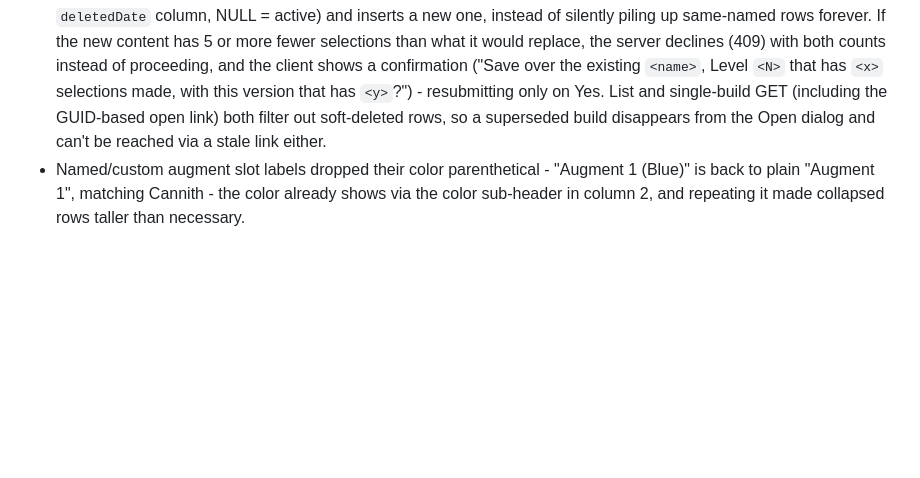
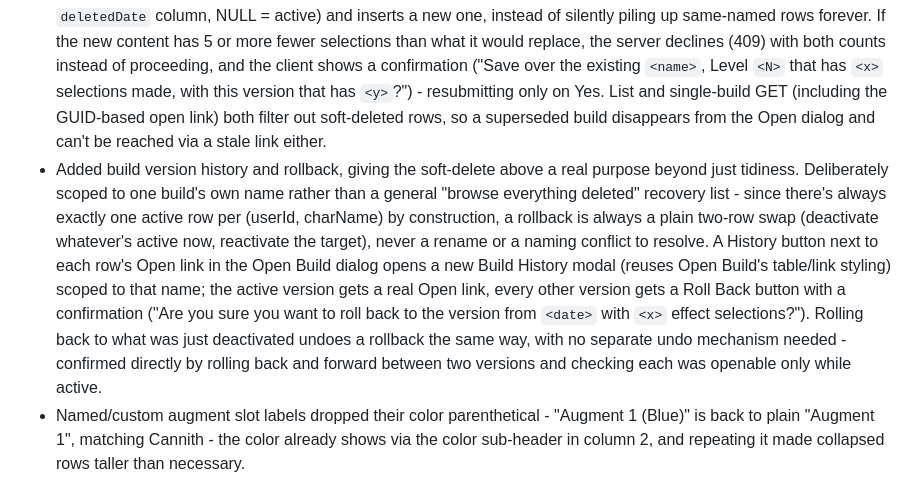
Before and after one commit to HumanJHawkins/DDOCraft, a Markdown page: Done.md, the part around the change. Rendered like a GitHub page; blank space fills up the shorter version.

Commit message:
Document build version history and rollback

```diff
--- a/Done.md
+++ b/Done.md
@@ -45,5 +45,6 @@
 - Changed the `.selected` (a chosen effect) button color from green to a light orange (`#f0a030`, hover `#f7b855`) - green was clashing with the new light-to-dark-blue recommendation scale.
 - Added a sense of how complete a saved build is: a new `effectCount` column on `characterBuild` (`buildData.positional.length + buildData.inherent.length`, computed server-side at save time) shows as a sortable "Effects" column in the Open Build dialog, between Level and Updated.
 - Added a real overwrite step to saving: an exact content+name match still just updates in place as before, but saving genuinely different content under a name that already has an active build now soft-deletes the old row (a new `deletedDate` column, NULL = active) and inserts a new one, instead of silently piling up same-named rows forever. If the new content has 5 or more fewer selections than what it would replace, the server declines (409) with both counts instead of proceeding, and the client shows a confirmation ("Save over the existing `<name>`, Level `<N>` that has `<x>` selections made, with this version that has `<y>`?") - resubmitting only on Yes. List and single-build GET (including the GUID-based open link) both filter out soft-deleted rows, so a superseded build disappears from the Open dialog and can't be reached via a stale link either.
+- Added build version history and rollback, giving the soft-delete above a real purpose beyond just tidiness. Deliberately scoped to one build's own name rather than a general "browse everything deleted" recovery list - since there's always exactly one active row per (userId, charName) by construction, a rollback is always a plain two-row swap (deactivate whatever's active now, reactivate the target), never a rename or a naming conflict to resolve. A History button next to each row's Open link in the Open Build dialog opens a new Build History modal (reuses Open Build's table/link styling) scoped to that name; the active version gets a real Open link, every other version gets a Roll Back button with a confirmation ("Are you sure you want to roll back to the version from `<date>` with `<x>` effect selections?"). Rolling back to what was just deactivated undoes a rollback the same way, with no separate undo mechanism needed - confirmed directly by rolling back and forward between two versions and checking each was openable only while active.
 - Named/custom augment slot labels dropped their color parenthetical - "Augment 1 (Blue)" is back to plain "Augment 1", matching Cannith - the color already shows via the color sub-header in column 2, and repeating it made collapsed rows taller than necessary.
 - Collapse state redesigned to be fully hierarchical and independently tracked at every level, replacing the old inherited-at-render-time "pruneMode" model: collapsing (or expanding) a category now really does collapse/expand every one of its slots and their colors, immediately, in the data - not just visually. So a category you collapsed can have any individual slot re-expanded on its own, and the category itself now stays correctly marked as collapsed only for as long as every one of its slots agrees. The reverse works the same way one level down: manually collapsing (or expanding) every color in a slot marks that whole slot collapsed/expanded too, which can in turn mark the category. Deliberately not done: expanding a single slot does not mark its category expanded - only full agreement across every slot moves the category's own flag.
```
